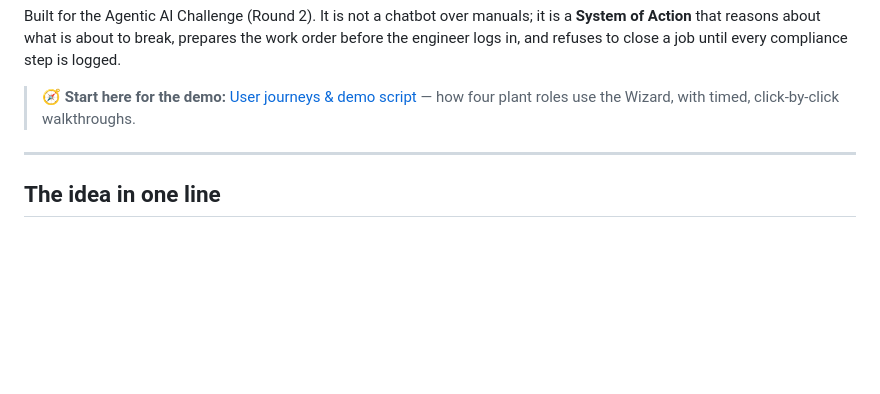
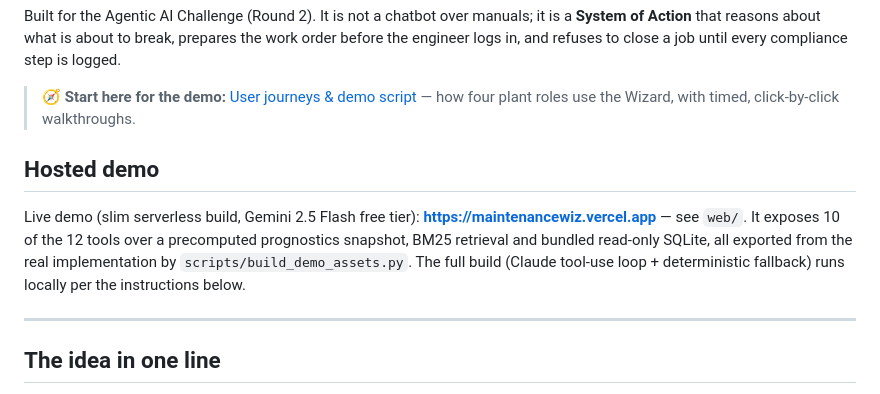
Before and after one commit to biomechanix2026/MaintenanceWiz, a Markdown page: README.md, the part around the change. Drawn GitHub-style; blank space fills up the shorter version.

Commit message:
docs: hackathon submission text, run instructions, hosted-demo README section
Co-Authored-By: Claude Fable 5 <noreply@anthropic.com>

```diff
--- a/README.md
+++ b/README.md
@@ -13,6 +13,15 @@ every compliance step is logged.
 
 > 🧭 **Start here for the demo:** [User journeys & demo script](docs/UX_JOURNEYS.md) —
 > how four plant roles use the Wizard, with timed, click-by-click walkthroughs.
+
+## Hosted demo
+
+Live demo (slim serverless build, Gemini 2.5 Flash free tier):
+**https://maintenancewiz.vercel.app** — see `web/`. It exposes 10 of the
+12 tools over a precomputed prognostics snapshot, BM25 retrieval and
+bundled read-only SQLite, all exported from the real implementation by
+`scripts/build_demo_assets.py`. The full build (Claude tool-use loop +
+deterministic fallback) runs locally per the instructions below.
 
 ---
 
```
Also changed, not shown: docs/submission/submission.md (added, +95 -0 lines).
